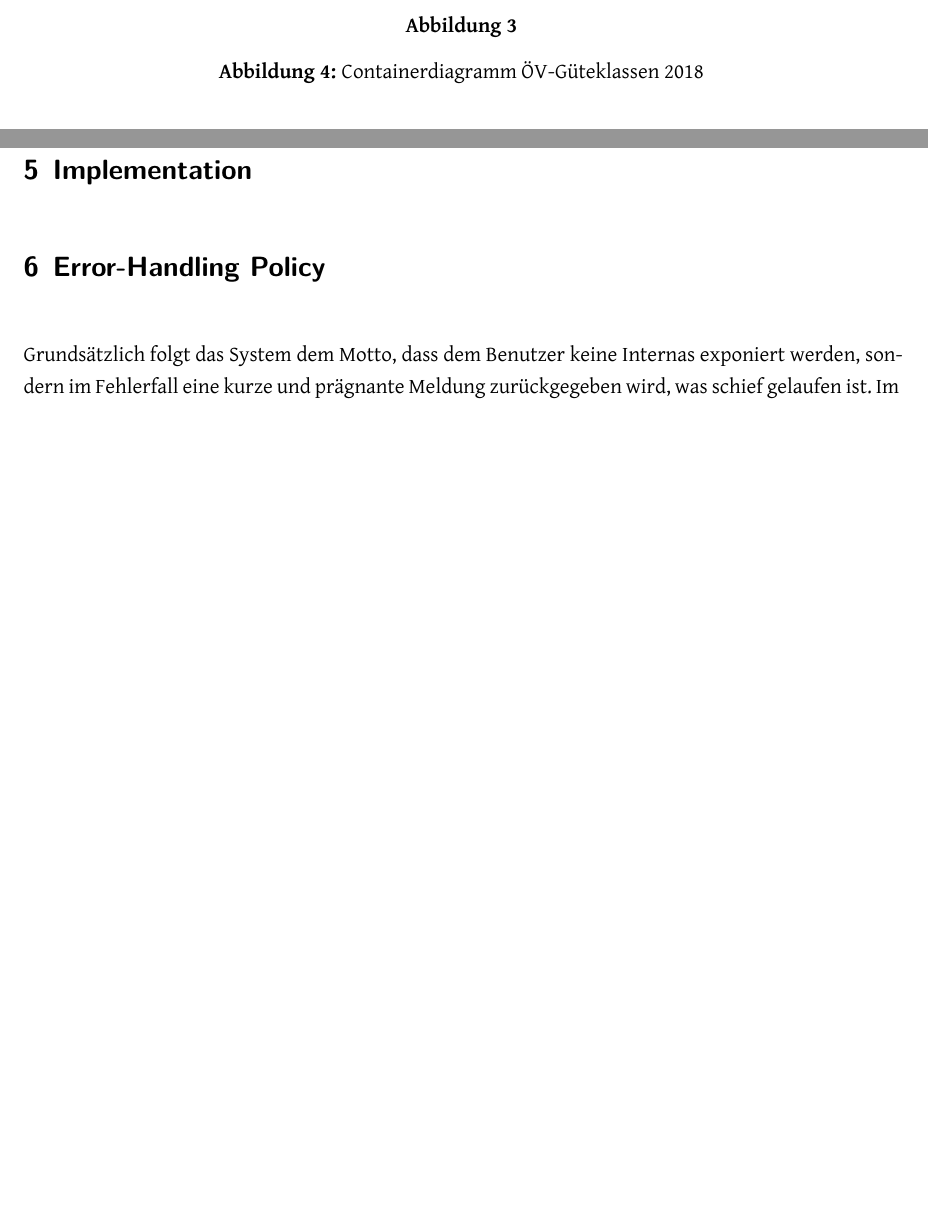
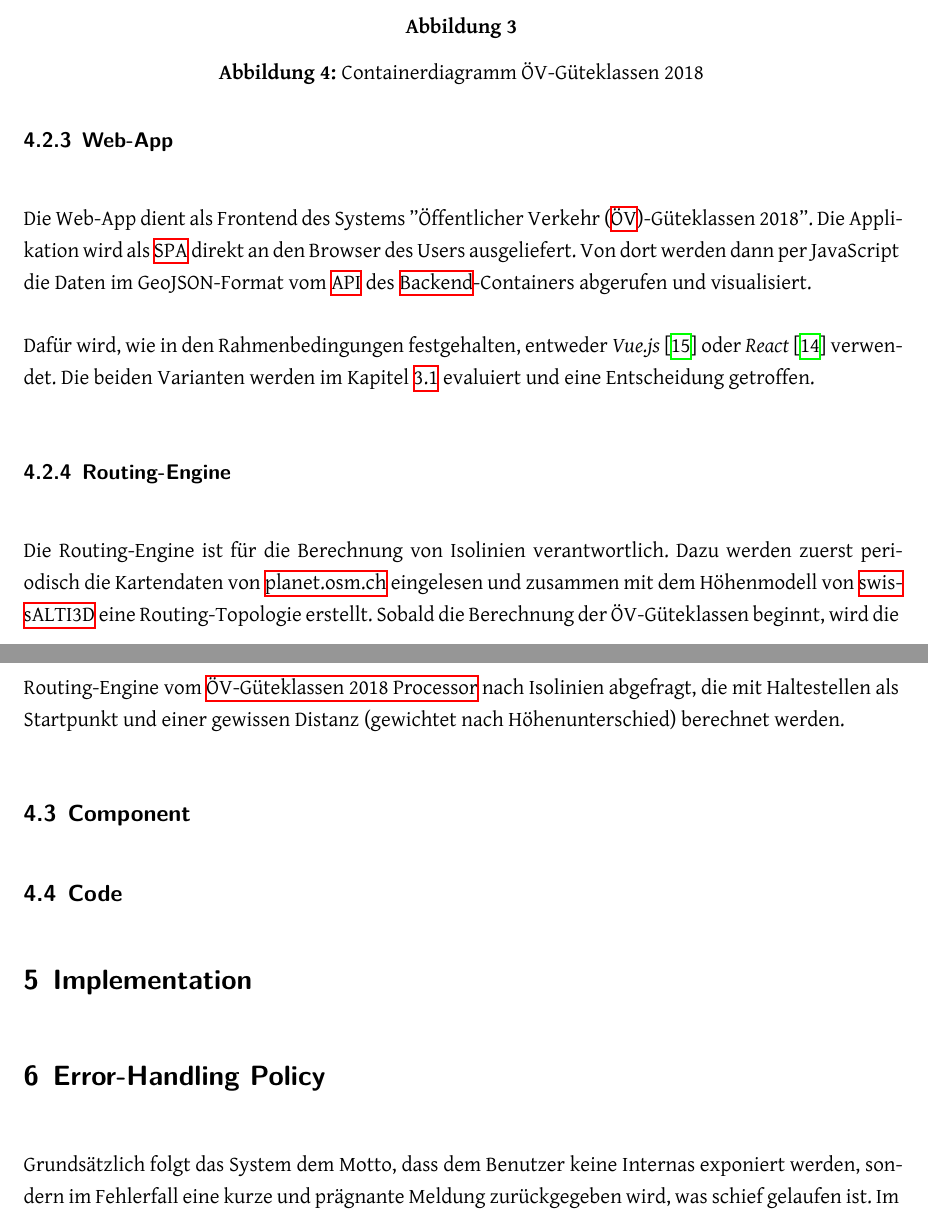
Before and after one commit to ResidenceConan/thesis, a LaTeX thesis (index.tex, which reads projectdoc/architektur.tex): two parts of pages 31 and 32 of 49, joined at a grey line, cut so that both start at the same text, the shorter picture padded with empty space. Compiled offline with XeLaTeX.

Commit message:
start container descriptions

```diff
--- a/projectdoc/architektur.tex
+++ b/projectdoc/architektur.tex
@@ -61,6 +64,6 @@ Die Daten sind im \ac{PBF} und werden mit entsprechenden Tools in eine relationa
 \begin{figure}[ht]
     \centering
-    \includegraphics[width=1\linewidth]{projectdoc/img/container-diagram}
+    \includegraphics[width=0.8\linewidth]{projectdoc/img/container-diagram}
     \caption[ht]{}
     \caption[Containerdiagramm]{Containerdiagramm ÖV-Güteklassen 2018}
     \label{fig:container-diagram}
@@ -69,9 +94,25 @@ Die Daten sind im \ac{PBF} und werden mit entsprechenden Tools in eine relationa
+\subsubsection{Web-App}
+\label{container:Web-App}
+
+Die Web-App dient als Frontend des Systems ''\ac{ÖV}-Güteklassen 2018''.
+Die Applikation wird als \ac{SPA} direkt an den Browser des Users ausgeliefert.
+Von dort werden dann per JavaScript die Daten im GeoJSON-Format vom \ac{API} des \nameref{container:Backend}-Containers abgerufen und visualisiert.
+
+Dafür wird, wie in den Rahmenbedingungen festgehalten, entweder \emph{Vue.js}~\cite{vuejs} oder \emph{React}~\cite{react} verwendet.
+Die beiden Varianten werden im Kapitel \ref{Analyse:Evaluation Frontend-Framework} evaluiert und eine Entscheidung getroffen.
+
+\subsubsection{Routing-Engine}
+\label{container:Routing-Engine}
+
+Die Routing-Engine ist für die Berechnung von Isolinien verantwortlich.
+Dazu werden zuerst periodisch die Kartendaten von \nameref{subsystem:planet.osm.ch} eingelesen und zusammen mit dem Höhenmodell von \nameref{subsystem:swissALTI3D} eine Routing-Topologie erstellt.
+Sobald die Berechnung der ÖV-Güteklassen beginnt, wird die Routing-Engine vom \nameref{container:processor} nach Isolinien abgefragt, die mit Haltestellen als Startpunkt und einer gewissen Distanz (gewichtet nach Höhenunterschied) berechnet werden.
 
 
 \subsection{Component}
 \label{Architektur:Component}
 
-%TODO
+%
 
 \subsection{Code}
 \label{Architektur:Code}
```
Also changed, not shown: projectdoc/architektur.tex (27 more changed lines).
